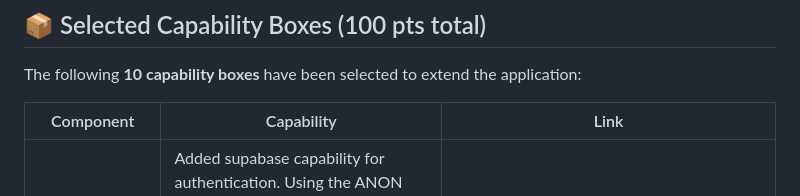
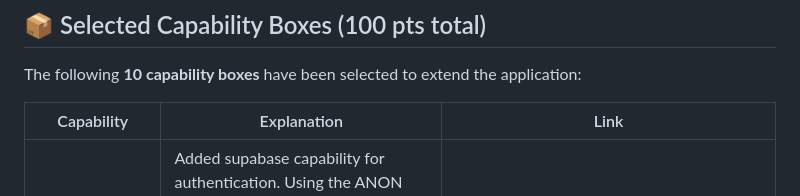
Before and after one commit to Jcalvert22/redesigned-memory, a Markdown page: README.md, the part around the change. GitHub-like rendering.

Commit message:
Revise capability boxes in README
Updated capability boxes in README to reflect changes in components and descriptions.

```diff
--- a/README.md
+++ b/README.md
@@ -46,7 +46,7 @@ The app will also include additional integrations and features to enhance usabil
 
 The following **10 capability boxes** have been selected to extend the application:
 
-| Component | Capability | Link |
+| Capability | Explanation | Link |
 |-----------|------------|------|
 | Authenticaiton System | Added supabase capability for authentication. Using the ANON key and Website key when users sign up, it pings the website and private key to store the information and give user status back to the client. | https://github.com/Jcalvert22/redesigned-memory/issues/5  | After enforcing the use of Supabase, we implemented the ANON key into our .env on our vm to provide extra security.
 | Database Upgrade | The Supabase implementation doubles as a database for storing the different username and passwords they are hashed for security. We wanted to move away from MongoDB because using Supabase disaster recovery is as simple as plugging a SQL script into the database. | https://github.com/Jcalvert22/redesigned-memory/issues/5 |
```
